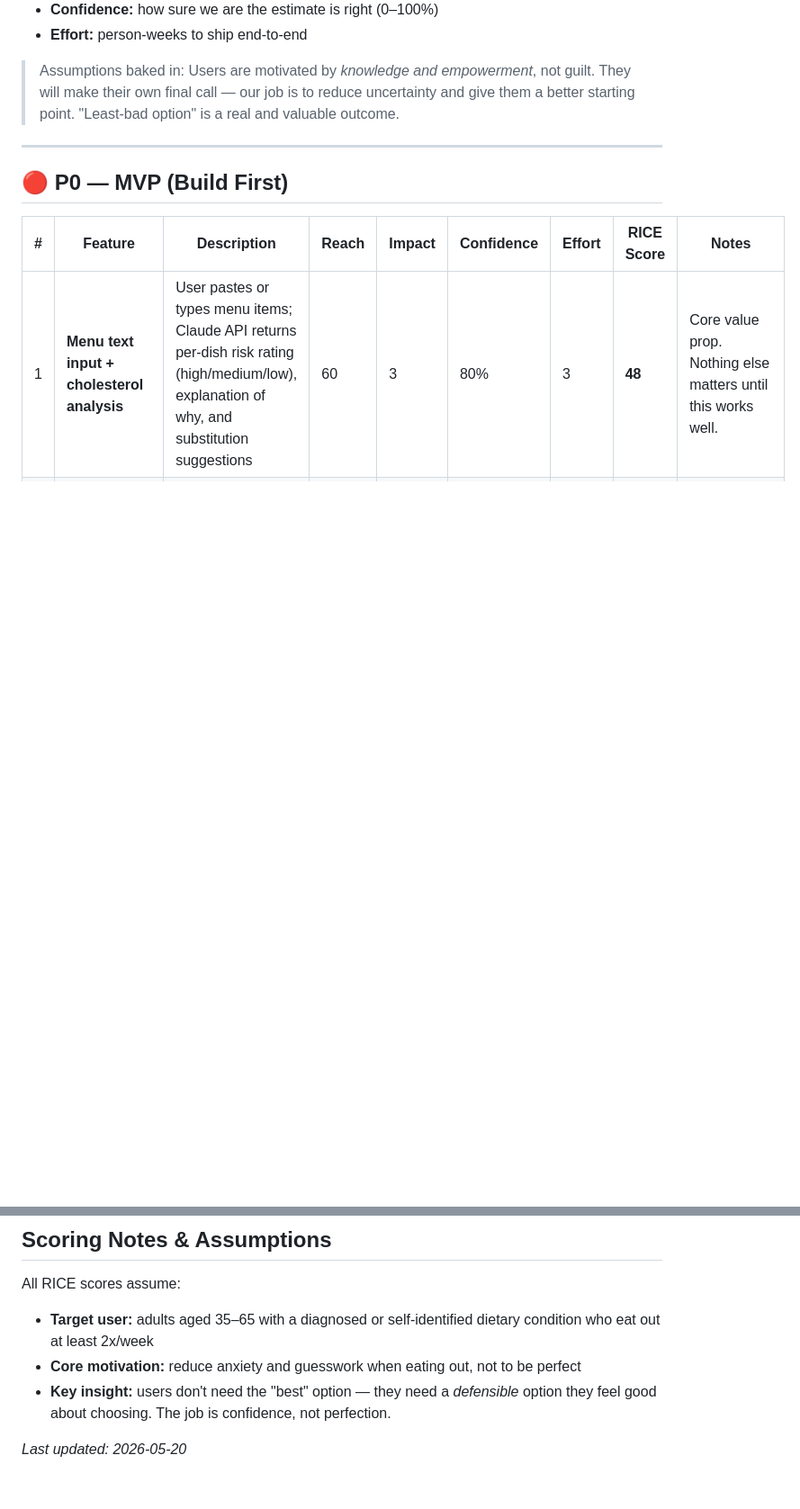
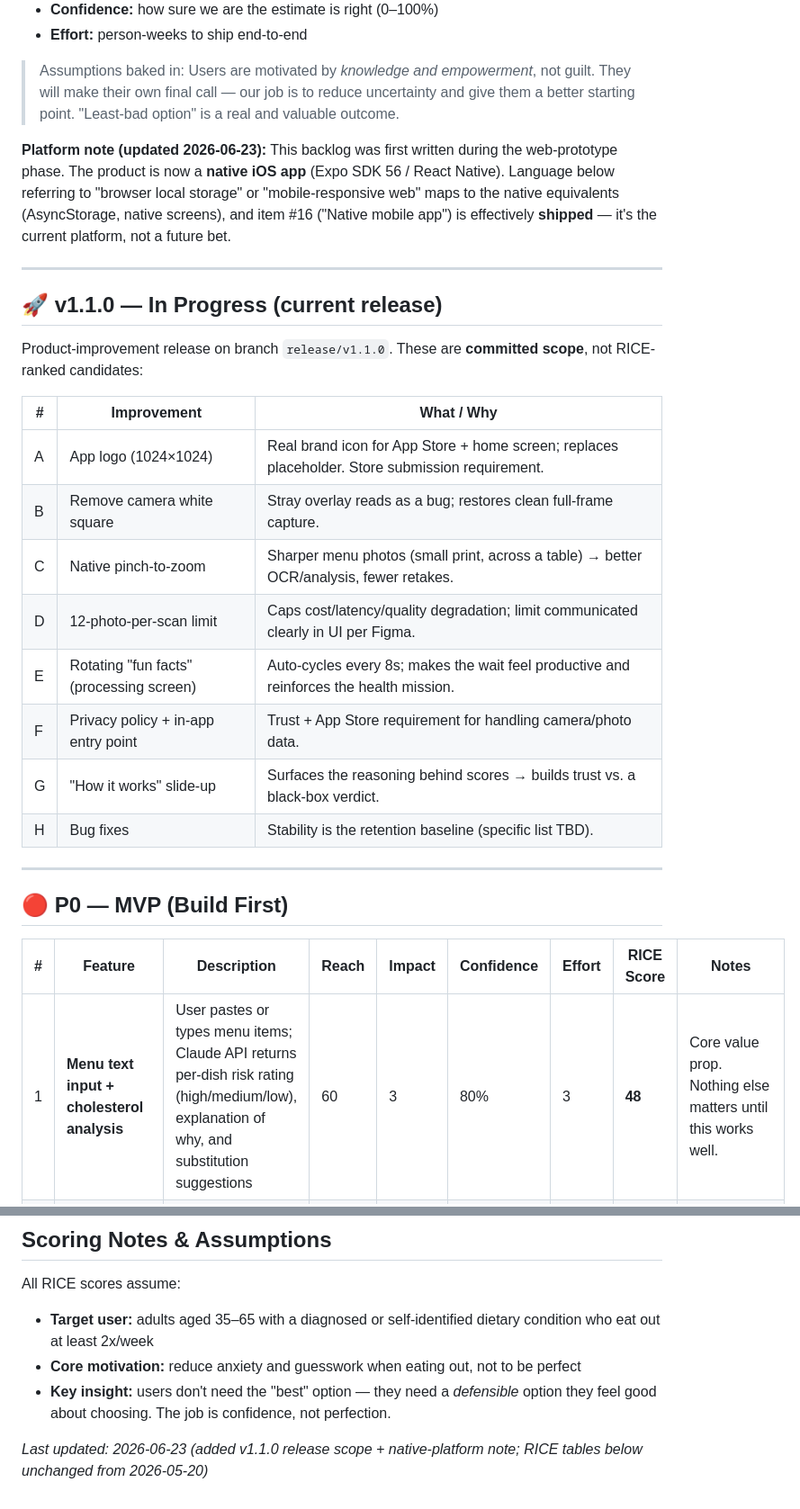
Before and after one commit to stlynn13-lgtm/eat-out-better, a Markdown page: backlog.md, 2 parts joined by grey strips. Shown at 90% size. GitHub-like rendering; blank space fills up the shorter version.

```diff
--- a/backlog.md
+++ b/backlog.md
@@ -7,6 +7,25 @@
 - **Effort:** person-weeks to ship end-to-end
 
 > Assumptions baked in: Users are motivated by *knowledge and empowerment*, not guilt. They will make their own final call — our job is to reduce uncertainty and give them a better starting point. "Least-bad option" is a real and valuable outcome.
+
+**Platform note (updated 2026-06-23):** This backlog was first written during the web-prototype phase. The product is now a **native iOS app** (Expo SDK 56 / React Native). Language below referring to "browser local storage" or "mobile-responsive web" maps to the native equivalents (AsyncStorage, native screens), and item #16 ("Native mobile app") is effectively **shipped** — it's the current platform, not a future bet.
+
+---
+
+## 🚀 v1.1.0 — In Progress (current release)
+
+Product-improvement release on branch `release/v1.1.0`. These are **committed scope**, not RICE-ranked candidates:
+
+| # | Improvement | What / Why |
+|---|-------------|------------|
+| A | App logo (1024×1024) | Real brand icon for App Store + home screen; replaces placeholder. Store submission requirement. |
+| B | Remove camera white square | Stray overlay reads as a bug; restores clean full-frame capture. |
+| C | Native pinch-to-zoom | Sharper menu photos (small print, across a table) → better OCR/analysis, fewer retakes. |
+| D | 12-photo-per-scan limit | Caps cost/latency/quality degradation; limit communicated clearly in UI per Figma. |
+| E | Rotating "fun facts" (processing screen) | Auto-cycles every 8s; makes the wait feel productive and reinforces the health mission. |
+| F | Privacy policy + in-app entry point | Trust + App Store requirement for handling camera/photo data. |
+| G | "How it works" slide-up | Surfaces the reasoning behind scores → builds trust vs. a black-box verdict. |
+| H | Bug fixes | Stability is the retention baseline (specific list TBD). |
 
 ---
 
@@ -66,4 +85,4 @@ All RICE scores assume:
 - **Core motivation:** reduce anxiety and guesswork when eating out, not to be perfect
 - **Key insight:** users don't need the "best" option — they need a *defensible* option they feel good about choosing. The job is confidence, not perfection.
 
-*Last updated: 2026-05-20*
+*Last updated: 2026-06-23 (added v1.1.0 release scope + native-platform note; RICE tables below unchanged from 2026-05-20)*
```
Also changed, not shown: CLAUDE.md (+23 -12 lines), V0-launch-checklist.md (+8 -10 lines).
